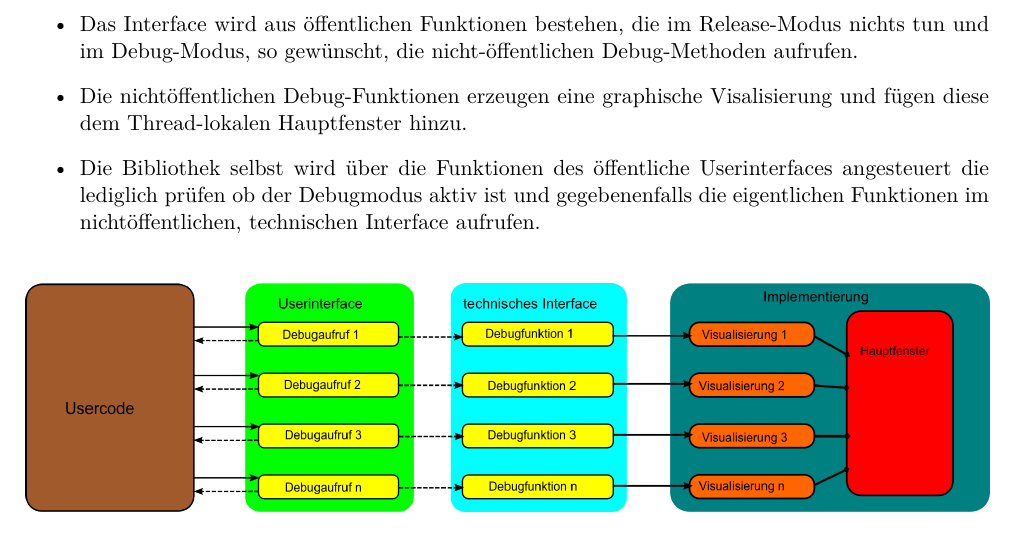
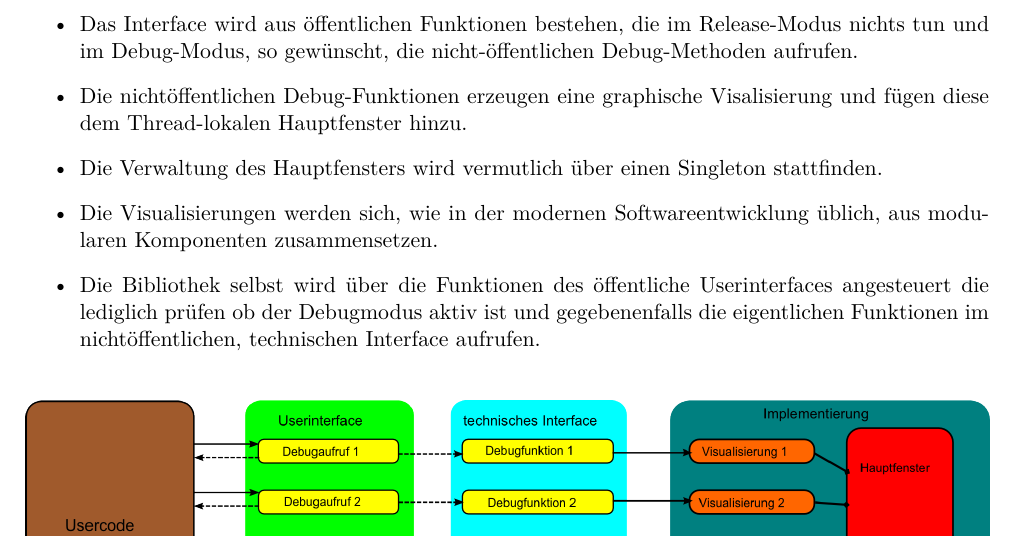
Before and after one commit to CVVisualPSETeam/Dokumente, a LaTeX document (Pflichtenheft/LaTeX/Pflichtenheft.tex, which reads Pflichtenheft/LaTeX/systemmodell.tex): part of page 9 of 21, cut so that both start at the same text. Compiled offline with pdfLaTeX; the source files are stored in an older character set and shown here as Unicode.

Commit message:
add blub

```diff
--- a/Pflichtenheft/LaTeX/systemmodell.tex
+++ b/Pflichtenheft/LaTeX/systemmodell.tex
@@ -1,8 +1,14 @@
 \begin{itemize}
-	\item Das Interface wird aus öffentlichen Funktionen bestehen, die im Release-Modus nichts tun und im Debug-Modus, so gewünscht, die nicht-öffentlichen Debug-Methoden aufrufen.
-	\item Die nichtöffentlichen Debug-Funktionen erzeugen eine graphische Visalisierung und fügen diese dem
-	Thread-lokalen Hauptfenster hinzu.
-	\item Die Bibliothek selbst wird über die Funktionen des öffentliche Userinterfaces angesteuert die lediglich prüfen ob der Debugmodus aktiv ist und gegebenenfalls die eigentlichen Funktionen im nichtöffentlichen, technischen Interface aufrufen.
+	\item Das Interface wird aus öffentlichen Funktionen bestehen, die im Release-Modus nichts tun
+		und im Debug-Modus, so gewünscht, die nicht-öffentlichen Debug-Methoden aufrufen.
+	\item Die nichtöffentlichen Debug-Funktionen erzeugen eine graphische Visalisierung und fügen
+		diese dem Thread-lokalen Hauptfenster hinzu.
+	\item Die Verwaltung des Hauptfensters wird vermutlich über einen Singleton stattfinden.
+	\item Die Visualisierungen werden sich, wie in der modernen Softwareentwicklung üblich, aus
+		modularen Komponenten zusammensetzen.
+	\item Die Bibliothek selbst wird über die Funktionen des öffentliche Userinterfaces angesteuert
+		die lediglich prüfen ob der Debugmodus aktiv ist und gegebenenfalls die eigentlichen
+		Funktionen im nichtöffentlichen, technischen Interface aufrufen.
 \end{itemize}
 
 
```
